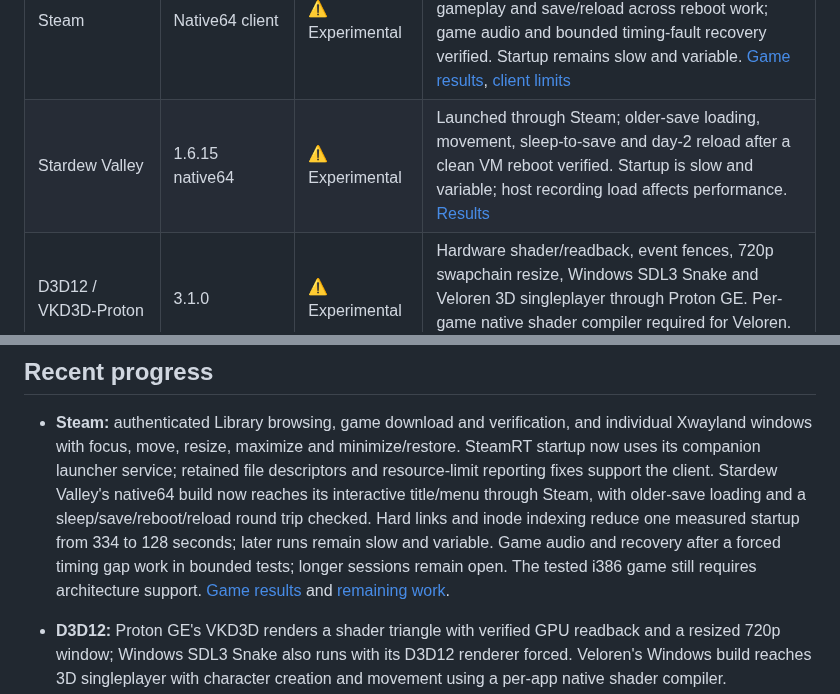
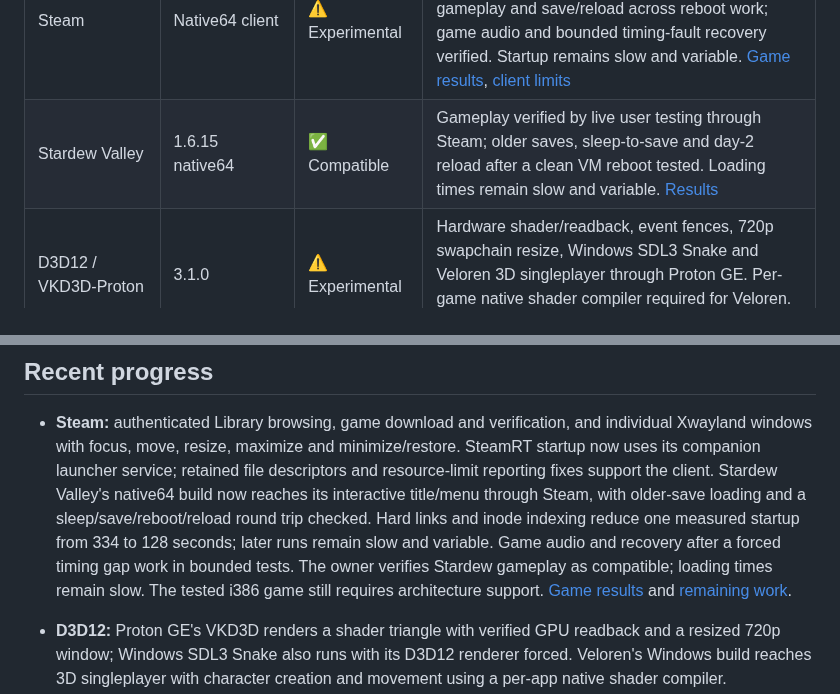
Before and after one commit to IanNorris/Brook, a Markdown page: README.md, 2 parts joined by grey strips. Rendered like a GitHub page.

Commit message:
Mark Stardew gameplay compatible with slow-loading caveat

```diff
--- a/README.md
+++ b/README.md
@@ -63,7 +63,7 @@ the table distinguishes tested behavior from remaining limitations.
 | Wine + DXVK | 11.0 / 2.7.1 | ⚠️ Experimental D3D11 | Hardware Venus shader/readback probe and Windows SDL3 Snake; keyboard input, resize, maximize, minimize/restore and repeated launch/close verified. Per-app Unity audio also verified; standalone Proton GE has a separate smoke test. [Results](docs/wine-dxvk.md), [Unity smoke test](docs/wine-unity.md) |
 | Proton GE | 11-10 / DXVK 3.1.1 | ⚠️ Experimental | Standalone Helltaker at 720p: first-puzzle input/reset, captured audio and normal exit verified. Steam client integration remains untested. [Results](docs/proton.md) |
 | Steam | Native64 client | ⚠️ Experimental | QR sign-in, Library, downloads and verification tested through SteamRT. Native64 Stardew gameplay and save/reload across reboot work; game audio and bounded timing-fault recovery verified. Startup remains slow and variable. [Game results](docs/stardew-native64.md), [client limits](docs/steam-library-stability.md) |
-| Stardew Valley | 1.6.15 native64 | ⚠️ Experimental | Launched through Steam; older-save loading, movement, sleep-to-save and day-2 reload after a clean VM reboot verified. Startup is slow and variable; host recording load affects performance. [Results](docs/stardew-native64.md) |
+| Stardew Valley | 1.6.15 native64 | ✅ Compatible | Gameplay verified by live user testing through Steam; older saves, sleep-to-save and day-2 reload after a clean VM reboot tested. Loading times remain slow and variable. [Results](docs/stardew-native64.md) |
 | D3D12 / VKD3D-Proton | 3.1.0 | ⚠️ Experimental | Hardware shader/readback, event fences, 720p swapchain resize, Windows SDL3 Snake and Veloren 3D singleplayer through Proton GE. Per-game native shader compiler required for Veloren. [Results and screenshots](docs/d3d12.md) |
 | SpaceVenture (Windows) | 2.08.12 / Unity 2022.3 | ⚠️ Experimental | D3D11/DXVK main menu, opening sequence and first-room interaction; clocked ALSA PCM captured. [Screenshot and limits](docs/wine-unity.md#spaceventure--unity-2022362f2) |
 | Helltaker (Windows) | Unity 2019.2.9f1 | ⚠️ Experimental | 720p D3D11/DXVK first-puzzle gameplay, keyboard movement/restart, minimize/restore and normal exit; clocked ALSA audio captured. [Screenshot and scope](docs/wine-unity.md) |
@@ -82,7 +82,8 @@ the table distinguishes tested behavior from remaining limitations.
   through Steam, with older-save loading and a sleep/save/reboot/reload round trip
   checked. Hard links and inode indexing reduce one measured startup from 334
   to 128 seconds; later runs remain slow and variable. Game audio and recovery
-  after a forced timing gap work in bounded tests; longer sessions remain open. The tested i386 game still
+  after a forced timing gap work in bounded tests. The owner verifies Stardew
+  gameplay as compatible; loading times remain slow. The tested i386 game still
   requires architecture support. [Game results](docs/stardew-native64.md) and
   [remaining work](docs/backlog.md#stardew-valley-native64-acceptance-24-october).
 
```
Also changed, not shown: docs/backlog.md (+2 -1 lines), docs/stardew-native64.md (+7 -0 lines).
